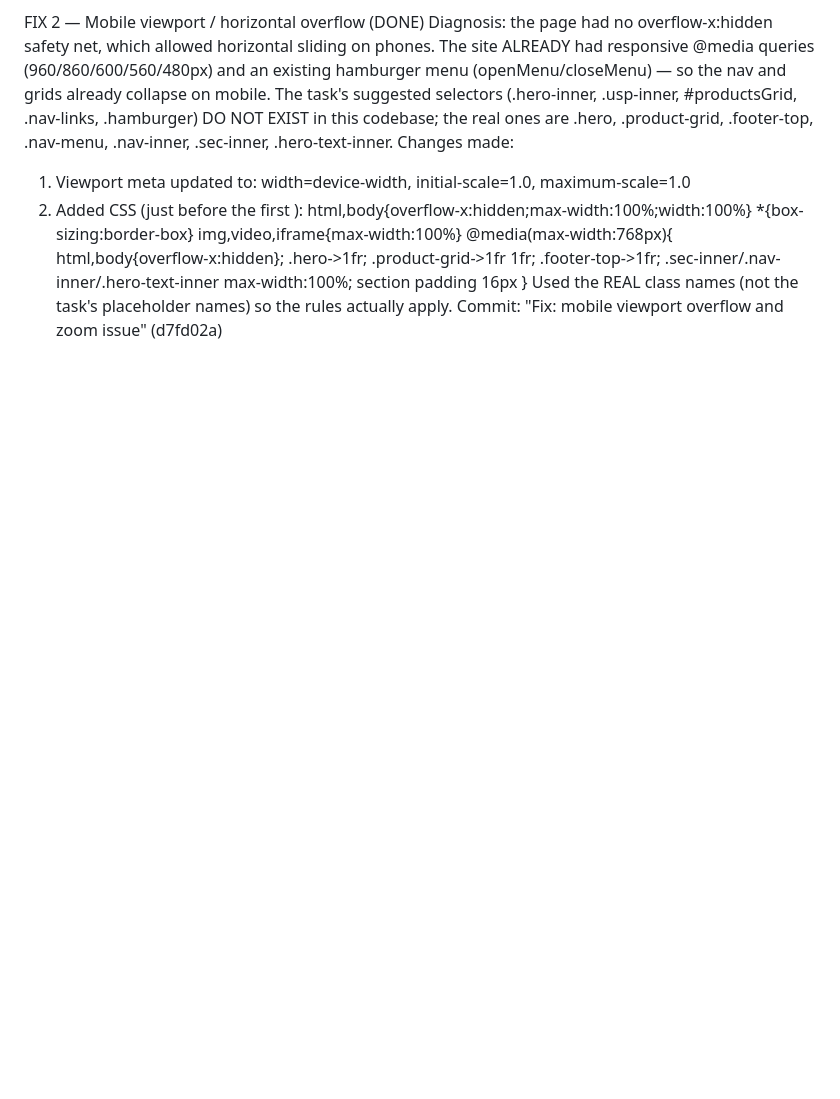
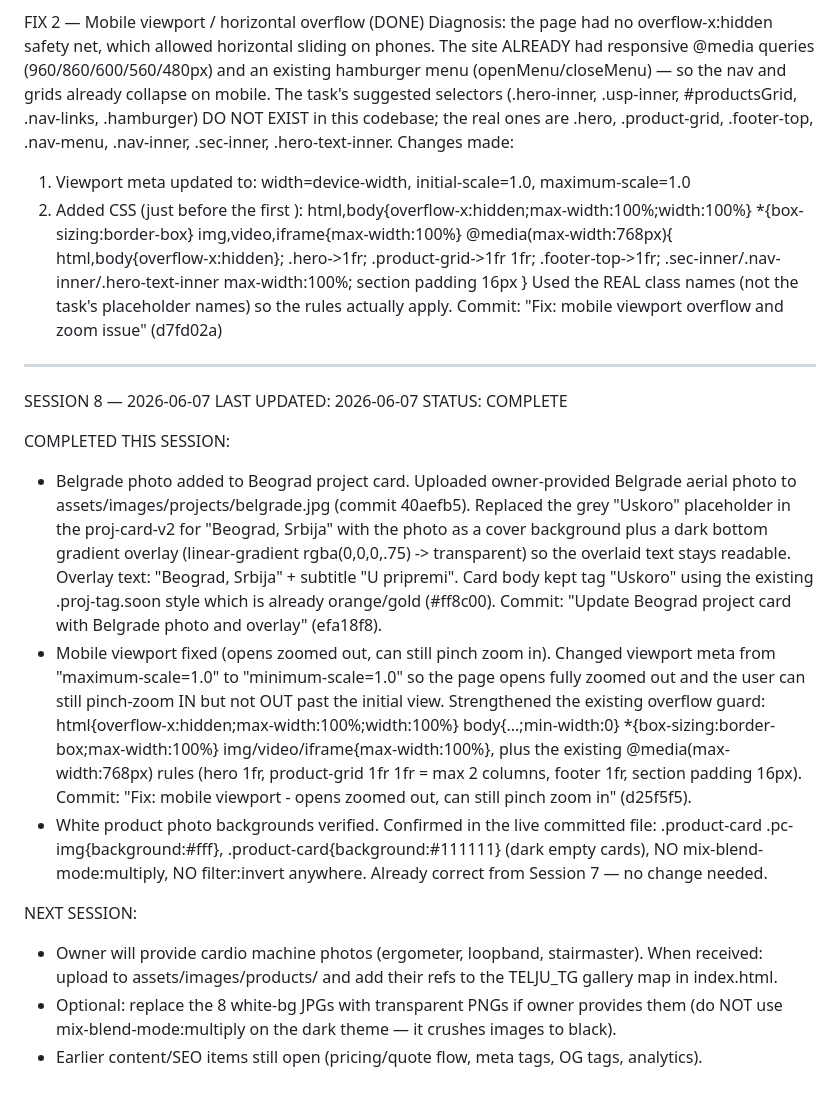
Before and after one commit to qzstefan-svg/telju-serbia, a Markdown page: SESSION-LOG.md, the part around the change. Drawn GitHub-style; blank space fills up the shorter version.

Commit message:
Complete: Belgrade photo, mobile viewport, backgrounds verified

```diff
--- a/SESSION-LOG.md
+++ b/SESSION-LOG.md
@@ -301,3 +301,20 @@ Changes made:
    @media(max-width:768px){ html,body{overflow-x:hidden}; .hero->1fr; .product-grid->1fr 1fr; .footer-top->1fr; .sec-inner/.nav-inner/.hero-text-inner max-width:100%; section padding 16px }
 Used the REAL class names (not the task's placeholder names) so the rules actually apply.
 Commit: "Fix: mobile viewport overflow and zoom issue" (d7fd02a)
+
+
+---
+
+SESSION 8 — 2026-06-07
+LAST UPDATED: 2026-06-07
+STATUS: COMPLETE
+
+COMPLETED THIS SESSION:
+- Belgrade photo added to Beograd project card. Uploaded owner-provided Belgrade aerial photo to assets/images/projects/belgrade.jpg (commit 40aefb5). Replaced the grey "Uskoro" placeholder in the proj-card-v2 for "Beograd, Srbija" with the photo as a cover background plus a dark bottom gradient overlay (linear-gradient rgba(0,0,0,.75) -> transparent) so the overlaid text stays readable. Overlay text: "Beograd, Srbija" + subtitle "U pripremi". Card body kept tag "Uskoro" using the existing .proj-tag.soon style which is already orange/gold (#ff8c00). Commit: "Update Beograd project card with Belgrade photo and overlay" (efa18f8).
+- Mobile viewport fixed (opens zoomed out, can still pinch zoom in). Changed viewport meta from "maximum-scale=1.0" to "minimum-scale=1.0" so the page opens fully zoomed out and the user can still pinch-zoom IN but not OUT past the initial view. Strengthened the existing overflow guard: html{overflow-x:hidden;max-width:100%;width:100%} body{...;min-width:0} *{box-sizing:border-box;max-width:100%} img/video/iframe{max-width:100%}, plus the existing @media(max-width:768px) rules (hero 1fr, product-grid 1fr 1fr = max 2 columns, footer 1fr, section padding 16px). Commit: "Fix: mobile viewport - opens zoomed out, can still pinch zoom in" (d25f5f5).
+- White product photo backgrounds verified. Confirmed in the live committed file: .product-card .pc-img{background:#fff}, .product-card{background:#111111} (dark empty cards), NO mix-blend-mode:multiply, NO filter:invert anywhere. Already correct from Session 7 — no change needed.
+
+NEXT SESSION:
+- Owner will provide cardio machine photos (ergometer, loopband, stairmaster). When received: upload to assets/images/products/ and add their refs to the TELJU_TG gallery map in index.html.
+- Optional: replace the 8 white-bg JPGs with transparent PNGs if owner provides them (do NOT use mix-blend-mode:multiply on the dark theme — it crushes images to black).
+- Earlier content/SEO items still open (pricing/quote flow, meta tags, OG tags, analytics).
```
